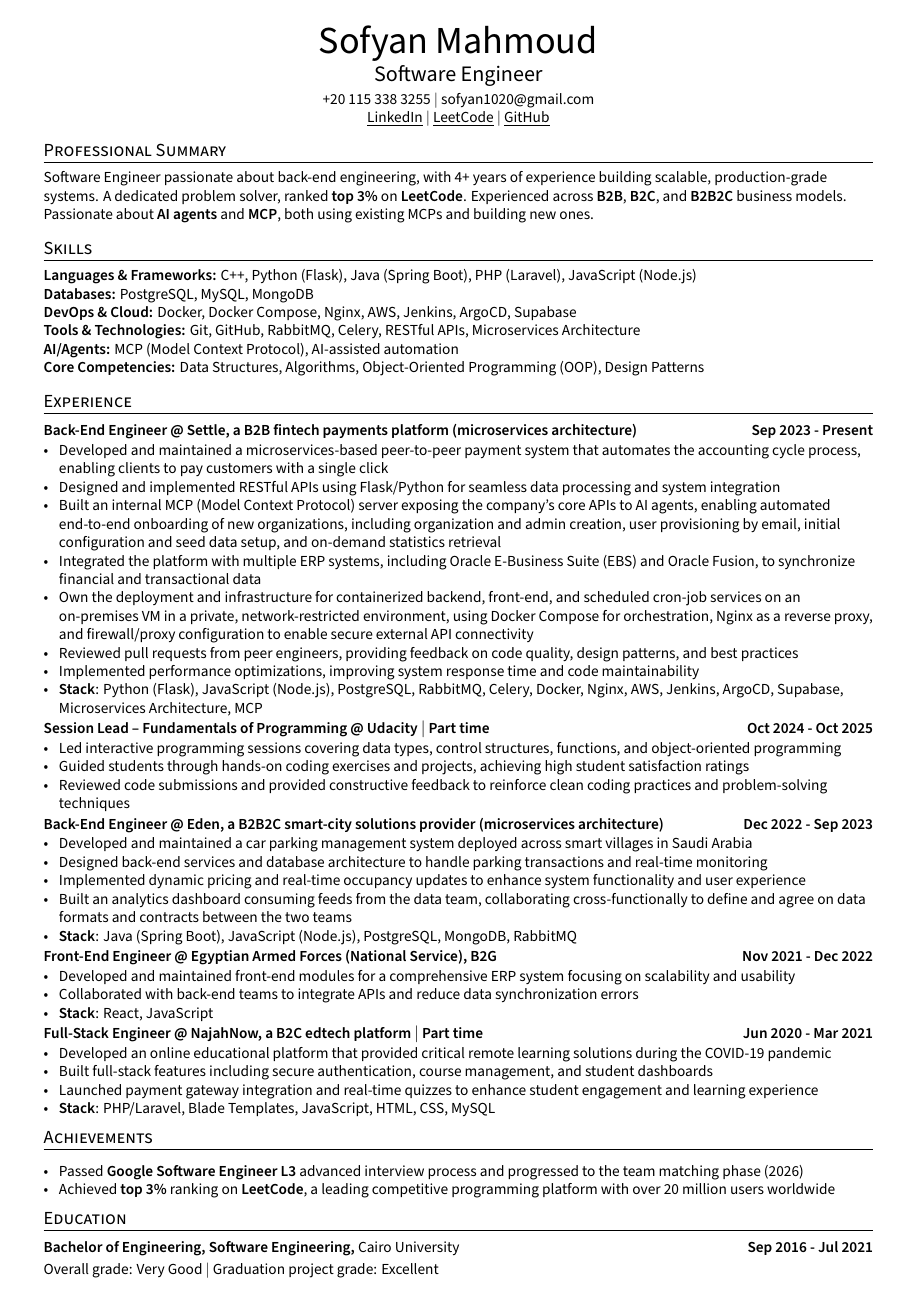
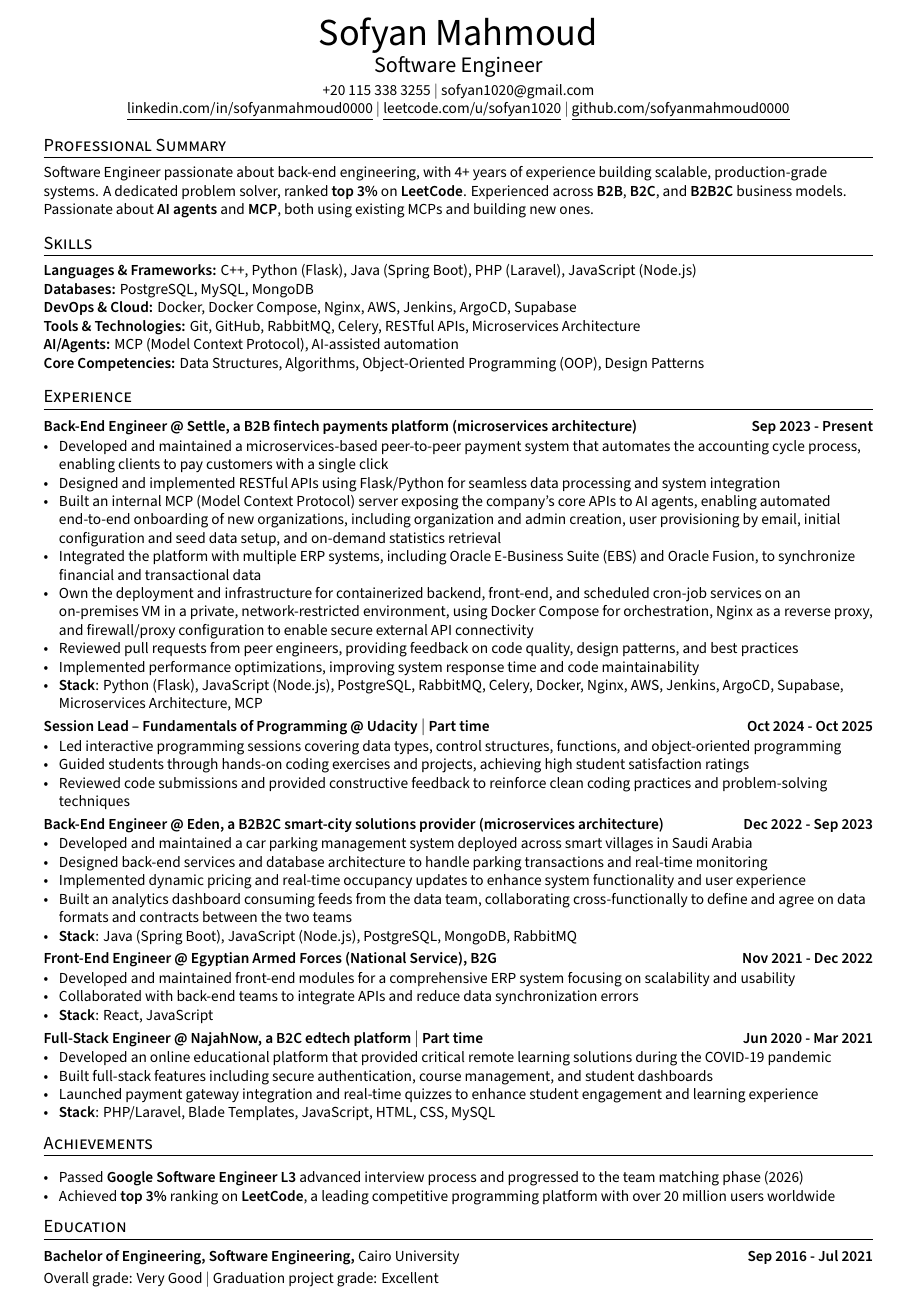
Before and after one commit to SofyanMahmoud0000/resume, a LaTeX CV (Sofyan_Software_engineer_cv.tex): the whole page. Compiled offline with XeLaTeX.

Commit message:
Fix: Show plain-text URLs for LinkedIn, LeetCode, GitHub links
Replace generic link labels with the actual resolvable URLs so an
ATS that strips hyperlinks and extracts only visible text still
captures all three profile links, not just the label text.

Co-Authored-By: Claude Sonnet 5 <noreply@anthropic.com>
Claude-Session: https://claude.ai/code/session_01859RyZFkExDNB6CbPBdKd8

```diff
--- a/Sofyan_Software_engineer_cv.tex
+++ b/Sofyan_Software_engineer_cv.tex
@@ -62,7 +62,7 @@
 \usepackage{anyfontsize}
 
 %%%% Set Margins
-\usepackage[margin=1cm, top=0.6cm, bottom=0.5cm]{geometry}
+\usepackage[margin=1cm, top=0.4cm, bottom=0.3cm]{geometry}
 
 %%%% Set Fonts
 \setmainfont[
@@ -135,7 +135,7 @@
     {\Large{Software Engineer}} \\
     \vspace{0.1cm}
     +20 115 338 3255 $|$ \href{mailto:sofyan1020@gmail.com}{sofyan1020@gmail.com} \\
-    \href{https://www.linkedin.com/in/sofyanmahmoud0000/}{\underline{LinkedIn}} $|$ \href{https://leetcode.com/u/sofyan1020/}{\underline{LeetCode}} $|$ \href{https://github.com/sofyanmahmoud0000}{\underline{GitHub}}
+    \href{https://www.linkedin.com/in/sofyanmahmoud0000/}{\underline{linkedin.com/in/sofyanmahmoud0000}} $|$ \href{https://leetcode.com/u/sofyan1020/}{\underline{leetcode.com/u/sofyan1020}} $|$ \href{https://github.com/sofyanmahmoud0000}{\underline{github.com/sofyanmahmoud0000}}
 \end{center}
 \vspace{-0.4cm}
 
```
Also changed, not shown: Sofyan_Software_engineer_cv.pdf.
